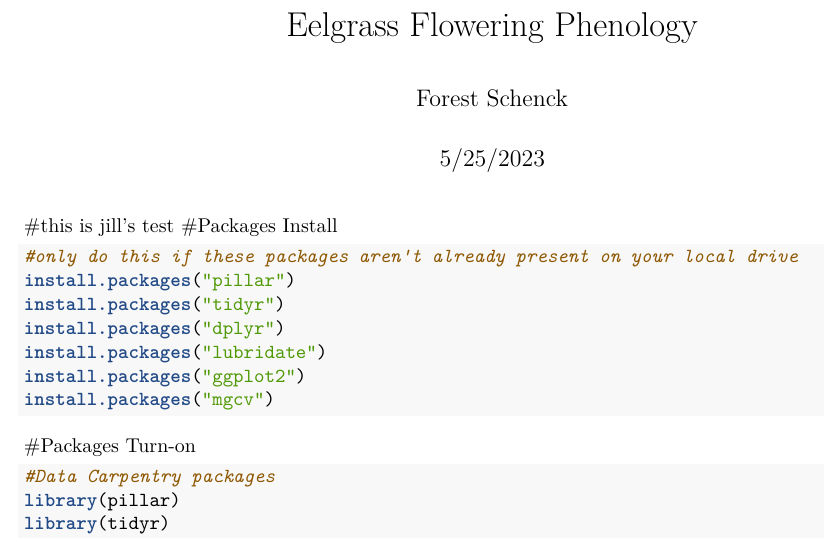
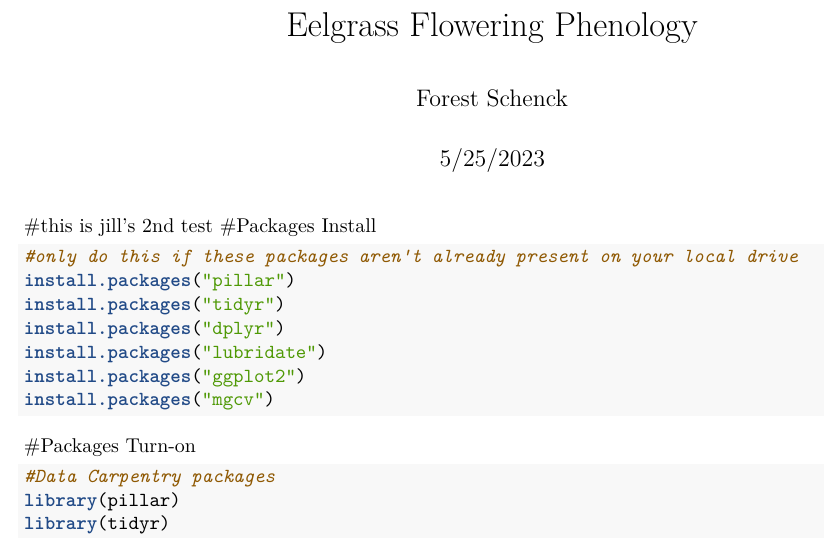
Before and after one commit to massbays-tech/Eelgrass-Flowers-and-Seeds, an R Markdown document (EelgrassFLWphenology.Rmd): part of page 1 of 12, cut so that both start at the same text. Rendered offline with R 4.5, knitr and Pandoc, then LaTeX, with nearby package versions; some code elsewhere in the file could not run offline.

Commit message:
second test

````diff
--- a/EelgrassFLWphenology.Rmd
+++ b/EelgrassFLWphenology.Rmd
@@ -7,7 +7,7 @@ editor_options:
   chunk_output_type: console
 ---
 
-#this is jill's test
+#this is jill's 2nd test
 #Packages Install
 ```{r}
 #only do this if these packages aren't already present on your local drive
````
